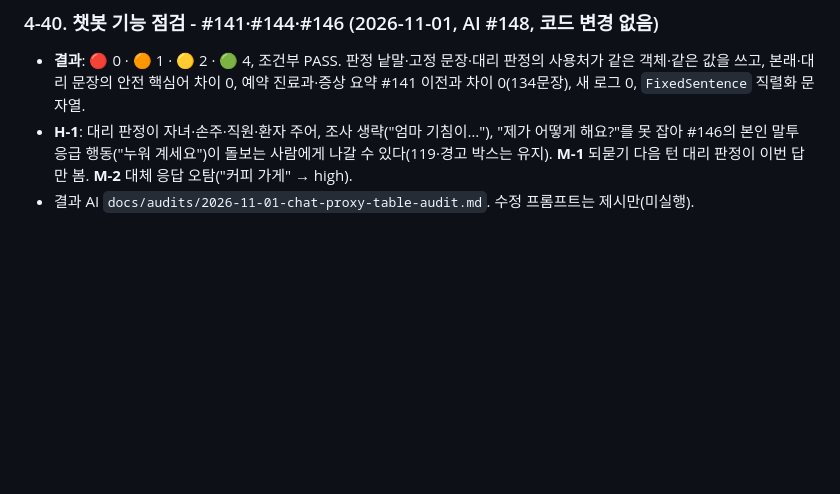
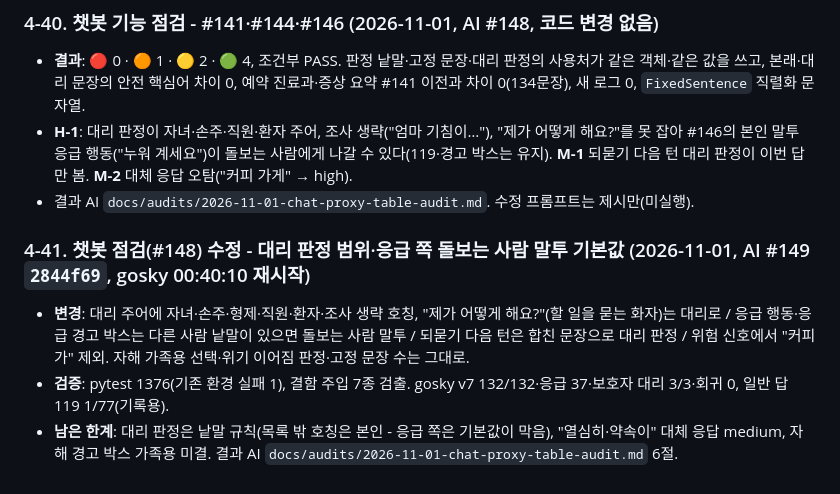
Before and after one commit to Dongyang-Mirae-University-software/SilverBridgeBe, a Markdown page: docs/(2026-10-20) analysis-ai-chat-reservation.md, the part around the change. Rendered like a GitHub page; blank space fills up the shorter version.

Commit message:
docs: 챗봇 점검 수정 결과(AI #149) - 분석 4-41·audit-index ✅
Co-Authored-By: Claude Opus 5.5 <noreply@anthropic.com>

```diff
--- a/docs/(2026-10-20) analysis-ai-chat-reservation.md
+++ b/docs/(2026-10-20) analysis-ai-chat-reservation.md
@@ -618,3 +618,9 @@ FE → BE POST /api/{guardian|ward}/chat (userId는 토큰으로 덮어씀, cont
 - **결과**: 🔴 0 · 🟠 1 · 🟡 2 · 🟢 4, 조건부 PASS. 판정 낱말·고정 문장·대리 판정의 사용처가 같은 객체·같은 값을 쓰고, 본래·대리 문장의 안전 핵심어 차이 0, 예약 진료과·증상 요약 #141 이전과 차이 0(134문장), 새 로그 0, `FixedSentence` 직렬화 문자열.
 - **H-1**: 대리 판정이 자녀·손주·직원·환자 주어, 조사 생략("엄마 기침이…"), "제가 어떻게 해요?"를 못 잡아 #146의 본인 말투 응급 행동("누워 계세요")이 돌보는 사람에게 나갈 수 있다(119·경고 박스는 유지). **M-1** 되묻기 다음 턴 대리 판정이 이번 답만 봄. **M-2** 대체 응답 오탐("커피 가게" → high).
 - 결과 AI `docs/audits/2026-11-01-chat-proxy-table-audit.md`. 수정 프롬프트는 제시만(미실행).
+
+### 4-41. 챗봇 점검(#148) 수정 - 대리 판정 범위·응급 쪽 돌보는 사람 말투 기본값 (2026-11-01, AI #149 `2844f69`, gosky 00:40:10 재시작)
+
+- **변경**: 대리 주어에 자녀·손주·형제·직원·환자·조사 생략 호칭, "제가 어떻게 해요?"(할 일을 묻는 화자)는 대리로 / 응급 행동·응급 경고 박스는 다른 사람 낱말이 있으면 돌보는 사람 말투 / 되묻기 다음 턴은 합친 문장으로 대리 판정 / 위험 신호에서 "커피가" 제외. 자해 가족용 선택·위기 이어짐 판정·고정 문장 수는 그대로.
+- **검증**: pytest 1376(기존 환경 실패 1), 결함 주입 7종 검출. gosky v7 132/132·응급 37·보호자 대리 3/3·회귀 0, 일반 답 119 1/77(기록용).
+- **남은 한계**: 대리 판정은 낱말 규칙(목록 밖 호칭은 본인 - 응급 쪽은 기본값이 막음), "열심히·약속이" 대체 응답 medium, 자해 경고 박스 가족용 미결. 결과 AI `docs/audits/2026-11-01-chat-proxy-table-audit.md` 6절.
```
Also changed, not shown: docs/audit-index.md (+1 -1 lines).
